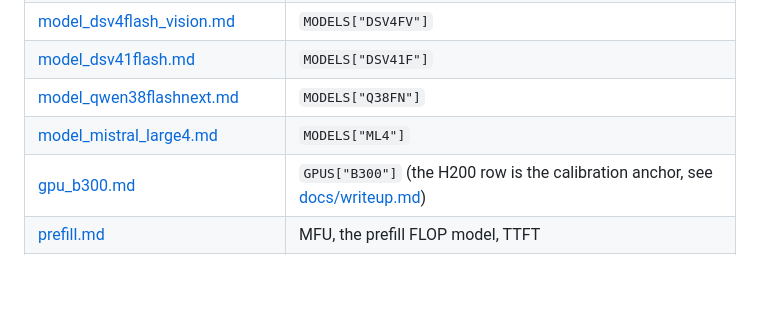
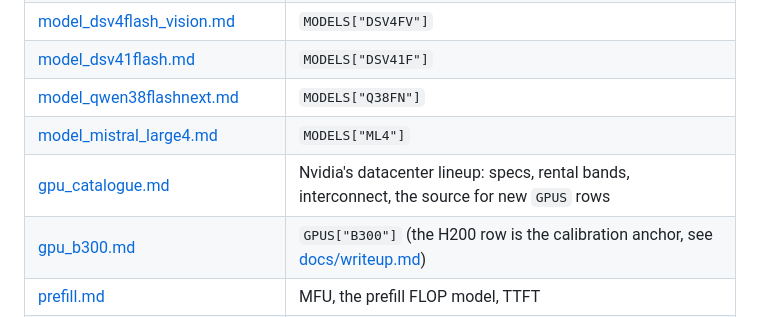
Before and after one commit to T0mSIlver/working-set, a Markdown page: research/README.md, the part around the change. GitHub-like rendering; blank space fills up the shorter version.

Commit message:
Index the GPU catalogue note

```diff
--- a/research/README.md
+++ b/research/README.md
@@ -20,6 +20,7 @@ data file rather than restating it elsewhere.
 | [model_dsv41flash.md](model_dsv41flash.md) | `MODELS["DSV41F"]` |
 | [model_qwen38flashnext.md](model_qwen38flashnext.md) | `MODELS["Q38FN"]` |
 | [model_mistral_large4.md](model_mistral_large4.md) | `MODELS["ML4"]` |
+| [gpu_catalogue.md](gpu_catalogue.md) | Nvidia's datacenter lineup: specs, rental bands, interconnect, the source for new `GPUS` rows |
 | [gpu_b300.md](gpu_b300.md) | `GPUS["B300"]` (the H200 row is the calibration anchor, see [docs/writeup.md](../docs/writeup.md)) |
 | [prefill.md](prefill.md) | MFU, the prefill FLOP model, TTFT |
 | [spike.md](spike.md) | the cold-spike and queueing model |
```
